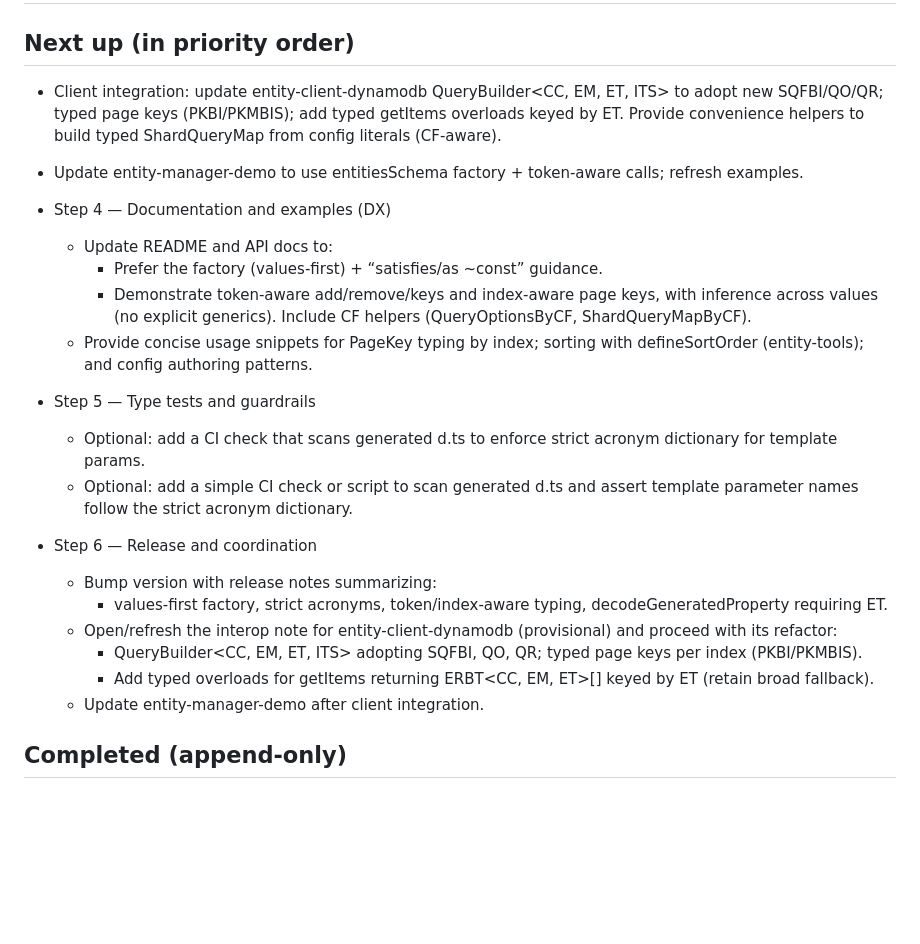
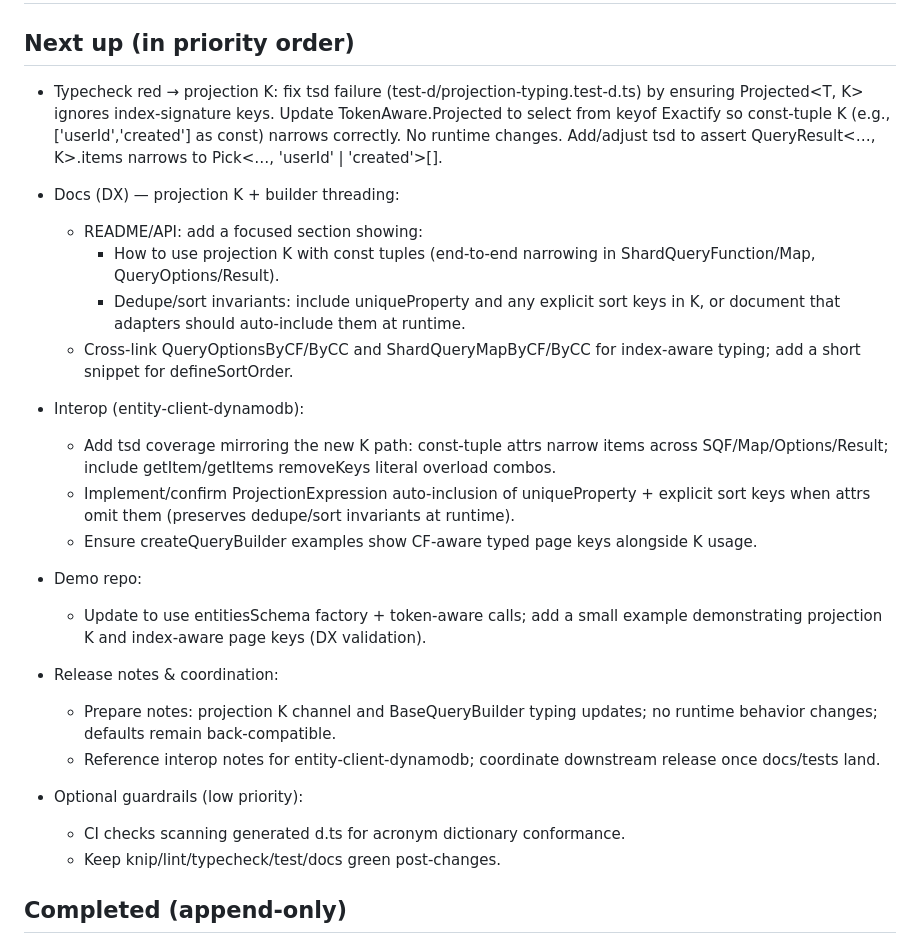
Before and after one commit to karmaniverous/entity-manager, a Markdown page: .stan/system/stan.todo.md, the part around the change. Rendered like a GitHub page; blank space fills up the shorter version.

Commit message:
refactor(todo): prioritize projection K fix, docs, and interop
When: 2025-11-18T00:00:00Z
Why: Align plan with requirements and current state; one tsd failure
     remains on projection K; docs/interop tasks need sequencing.

What changed:
- .stan/system/stan.todo.md
  • Rewrote Next up to prioritize:
    - Fix projection K tsd failure by ignoring index-signature keys in
      Projected<T, K> (type-only change).
    - Add README/API docs for K usage and adapter invariants.
    - Interop tasks for entity-client-dynamodb (tsd coverage, projection
      auto-inclusion for unique/sort keys).
    - Demo update and release notes.
    - Optional CI guardrails (acronym checks).

```diff
--- a/.stan/system/stan.todo.md
+++ b/.stan/system/stan.todo.md
@@ -2,26 +2,29 @@
 
 ## Next up (in priority order)
 
-- Client integration: update entity-client-dynamodb QueryBuilder<CC, EM, ET, ITS> to adopt new SQFBI/QO/QR; typed page keys (PKBI/PKMBIS); add typed getItems overloads keyed by ET. Provide convenience helpers to build typed ShardQueryMap from config literals (CF-aware).
-- Update entity-manager-demo to use entitiesSchema factory + token-aware calls; refresh examples.
+- Typecheck red → projection K: fix tsd failure (test-d/projection-typing.test-d.ts) by ensuring Projected<T, K> ignores index-signature keys. Update TokenAware.Projected to select from keyof Exactify<T> so const‑tuple K (e.g., ['userId','created'] as const) narrows correctly. No runtime changes. Add/adjust tsd to assert QueryResult<…, K>.items narrows to Pick<…, 'userId' | 'created'>[].
 
-- Step 4 — Documentation and examples (DX)
-  - Update README and API docs to:
-    - Prefer the factory (values-first) + “satisfies/as ~const” guidance.
-    - Demonstrate token-aware add/remove/keys and index-aware page keys, with inference across values (no explicit generics). Include CF helpers (QueryOptionsByCF, ShardQueryMapByCF).
-  - Provide concise usage snippets for PageKey typing by index; sorting with defineSortOrder<E> (entity-tools); and config authoring patterns.
+- Docs (DX) — projection K + builder threading:
+  - README/API: add a focused section showing:
+    - How to use projection K with const tuples (end‑to‑end narrowing in ShardQueryFunction/Map, QueryOptions/Result).
+    - Dedupe/sort invariants: include uniqueProperty and any explicit sort keys in K, or document that adapters should auto‑include them at runtime.
+  - Cross‑link QueryOptionsByCF/ByCC and ShardQueryMapByCF/ByCC for index‑aware typing; add a short snippet for defineSortOrder<E>.
 
-- Step 5 — Type tests and guardrails
-  - Optional: add a CI check that scans generated d.ts to enforce strict acronym dictionary for template params.
-  - Optional: add a simple CI check or script to scan generated d.ts and assert template parameter names follow the strict acronym dictionary.
+- Interop (entity-client-dynamodb):
+  - Add tsd coverage mirroring the new K path: const‑tuple attrs narrow items across SQF/Map/Options/Result; include getItem/getItems removeKeys literal overload combos.
+  - Implement/confirm ProjectionExpression auto‑inclusion of uniqueProperty + explicit sort keys when attrs omit them (preserves dedupe/sort invariants at runtime).
+  - Ensure createQueryBuilder examples show CF‑aware typed page keys alongside K usage.
 
-- Step 6 — Release and coordination
-  - Bump version with release notes summarizing:
-    - values-first factory, strict acronyms, token/index-aware typing, decodeGeneratedProperty requiring ET.
-  - Open/refresh the interop note for entity-client-dynamodb (provisional) and proceed with its refactor:
-    - QueryBuilder<CC, EM, ET, ITS> adopting SQFBI, QO, QR; typed page keys per index (PKBI/PKMBIS).
-    - Add typed overloads for getItems returning ERBT<CC, EM, ET>[] keyed by ET (retain broad fallback).
-  - Update entity-manager-demo after client integration.
+- Demo repo:
+  - Update to use entitiesSchema factory + token‑aware calls; add a small example demonstrating projection K and index‑aware page keys (DX validation).
+
+- Release notes & coordination:
+  - Prepare notes: projection K channel and BaseQueryBuilder typing updates; no runtime behavior changes; defaults remain back‑compatible.
+  - Reference interop notes for entity-client-dynamodb; coordinate downstream release once docs/tests land.
+
+- Optional guardrails (low priority):
+  - CI checks scanning generated d.ts for acronym dictionary conformance.
+  - Keep knip/lint/typecheck/test/docs green post‑changes.
 
 ## Completed (append-only)
 
```
Also changed, not shown: 1 other file.
